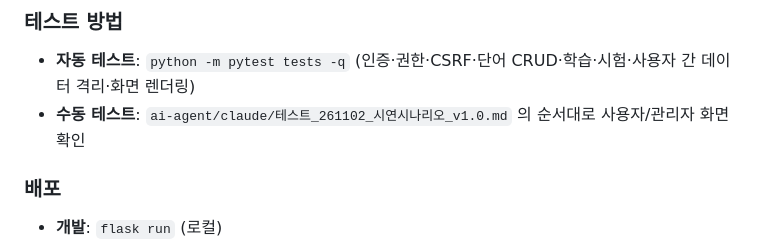
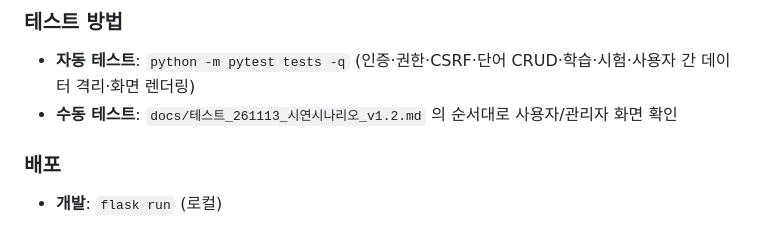
Before and after one commit to asg950905-gif/smart-voca, a Markdown page: CLAUDE.md, the part around the change. GitHub-like rendering.

Commit message:
docs: CLAUDE.md 수동 테스트 시나리오 경로를 v1.2 로 변경
Co-Authored-By: Claude Sonnet 5.5 <noreply@anthropic.com>

```diff
--- a/CLAUDE.md
+++ b/CLAUDE.md
@@ -125,7 +125,7 @@ python app.py
 ### 테스트 방법
 
 - **자동 테스트**: `python -m pytest tests -q` (인증·권한·CSRF·단어 CRUD·학습·시험·사용자 간 데이터 격리·화면 렌더링)
-- **수동 테스트**: `ai-agent/claude/테스트_261102_시연시나리오_v1.0.md` 의 순서대로 사용자/관리자 화면 확인
+- **수동 테스트**: `docs/테스트_261113_시연시나리오_v1.2.md` 의 순서대로 사용자/관리자 화면 확인
 
 ### 배포
 
```
